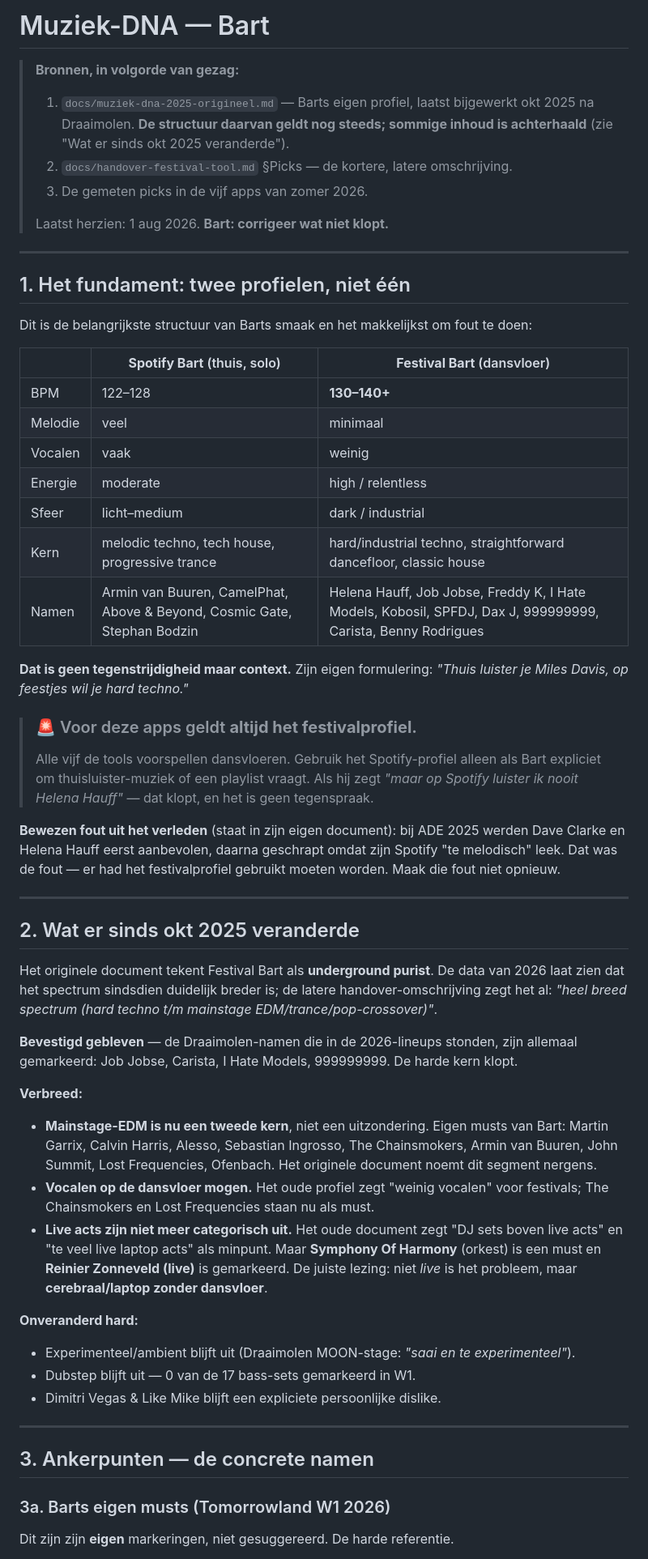
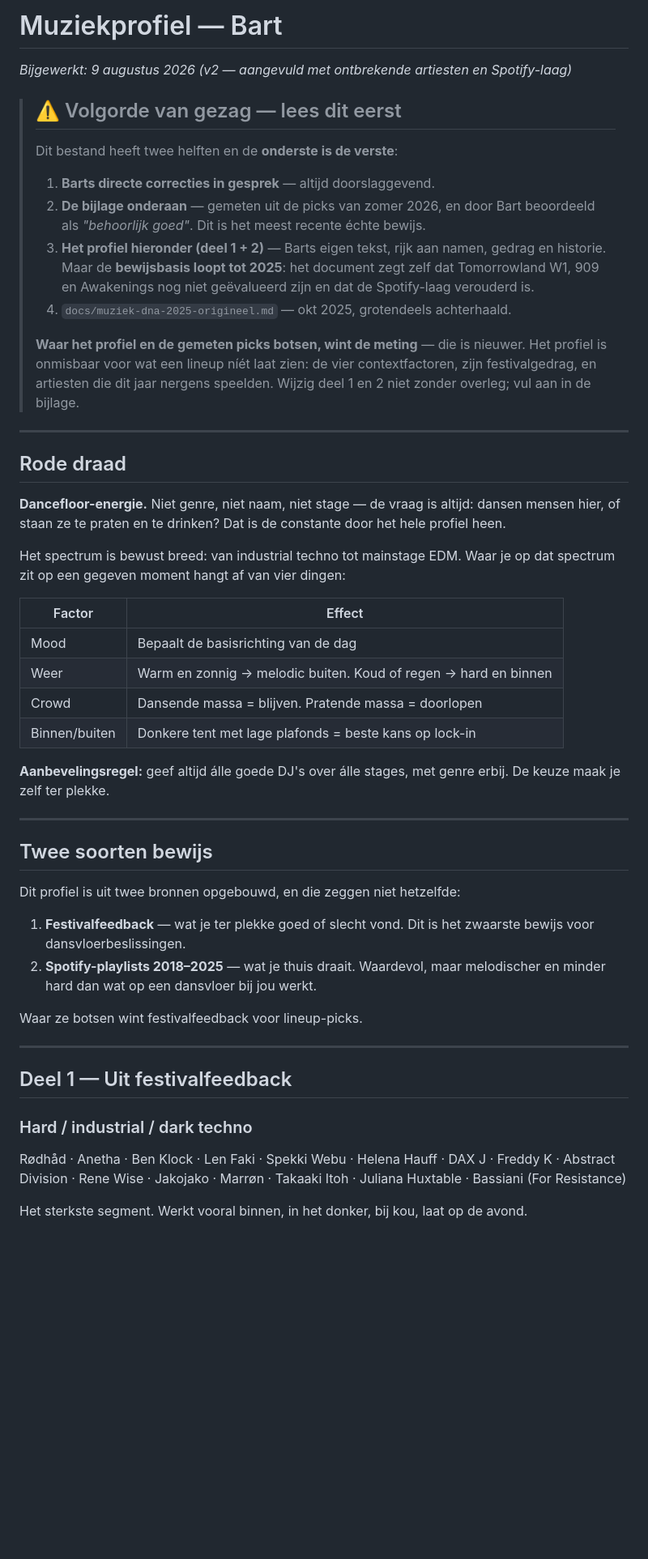
Before and after one commit to bartunlimited/Festival-energy-tracker, a Markdown page: docs/muziek-dna.md, the part around one of its changes. Shown at 81% size. Drawn GitHub-style; blank space fills up the shorter version.

```diff
--- a/docs/muziek-dna.md
+++ b/docs/muziek-dna.md
@@ -1,78 +1,59 @@
-# Muziek-DNA — Bart
+# Muziekprofiel — Bart
 
-> **Bronnen, in volgorde van gezag:**
-> 1. `docs/muziek-dna-2025-origineel.md` — Barts eigen profiel, laatst bijgewerkt
->    okt 2025 na Draaimolen. **De structuur daarvan geldt nog steeds; sommige
->    inhoud is achterhaald** (zie "Wat er sinds okt 2025 veranderde").
-> 2. `docs/handover-festival-tool.md` §Picks — de kortere, latere omschrijving.
-> 3. De gemeten picks in de vijf apps van zomer 2026.
+*Bijgewerkt: 9 augustus 2026 (v2 — aangevuld met ontbrekende artiesten en Spotify-laag)*
+
+> ## ⚠️ Volgorde van gezag — lees dit eerst
 >
-> Laatst herzien: 1 aug 2026. **Bart: corrigeer wat niet klopt.**
+> Dit bestand heeft twee helften en de **onderste is de verste**:
+>
+> 1. **Barts directe correcties in gesprek** — altijd doorslaggevend.
+> 2. **De bijlage onderaan** — gemeten uit de picks van zomer 2026, en door Bart
+>    beoordeeld als *"behoorlijk goed"*. Dit is het meest recente échte bewijs.
+> 3. **Het profiel hieronder (deel 1 + 2)** — Barts eigen tekst, rijk aan namen,
+>    gedrag en historie. Maar de **bewijsbasis loopt tot 2025**: het document zegt
+>    zelf dat Tomorrowland W1, 909 en Awakenings nog niet geëvalueerd zijn en dat de
+>    Spotify-laag verouderd is.
+> 4. `docs/muziek-dna-2025-origineel.md` — okt 2025, grotendeels achterhaald.
+>
+> **Waar het profiel en de gemeten picks botsen, wint de meting** — die is nieuwer.
+> Het profiel is onmisbaar voor wat een lineup níét laat zien: de vier contextfactoren,
+> zijn festivalgedrag, en artiesten die dit jaar nergens speelden. Wijzig deel 1 en 2
+> niet zonder overleg; vul aan in de bijlage.
 
 ---
 
-## 1. Het fundament: twee profielen, niet één
+## Rode draad
 
-Dit is de belangrijkste structuur van Barts smaak en het makkelijkst om fout te doen:
+**Dancefloor-energie.** Niet genre, niet naam, niet stage — de vraag is altijd: dansen mensen hier, of staan ze te praten en te drinken? Dat is de constante door het hele profiel heen.
 
-| | **Spotify Bart** (thuis, solo) | **Festival Bart** (dansvloer) |
-|---|---|---|
-| BPM | 122–128 | **130–140+** |
-| Melodie | veel | minimaal |
-| Vocalen | vaak | weinig |
-| Energie | moderate | high / relentless |
-| Sfeer | licht–medium | dark / industrial |
-| Kern | melodic techno, tech house, progressive trance | hard/industrial techno, straightforward dancefloor, classic house |
-| Namen | Armin van Buuren, CamelPhat, Above & Beyond, Cosmic Gate, Stephan Bodzin | Helena Hauff, Job Jobse, Freddy K, I Hate Models, Kobosil, SPFDJ, Dax J, 999999999, Carista, Benny Rodrigues |
+Het spectrum is bewust breed: van industrial techno tot mainstage EDM. Waar je op dat spectrum zit op een gegeven moment hangt af van vier dingen:
 
-**Dat is geen tegenstrijdigheid maar context.** Zijn eigen formulering: *"Thuis luister
-je Miles Davis, op feestjes wil je hard techno."*
+| Factor | Effect |
+|---|---|
+| Mood | Bepaalt de basisrichting van de dag |
+| Weer | Warm en zonnig → melodic buiten. Koud of regen → hard en binnen |
+| Crowd | Dansende massa = blijven. Pratende massa = doorlopen |
+| Binnen/buiten | Donkere tent met lage plafonds = beste kans op lock-in |
 
-> ### 🚨 Voor deze apps geldt **altijd het festivalprofiel.**
-> Alle vijf de tools voorspellen dansvloeren. Gebruik het Spotify-profiel alleen als
-> Bart expliciet om thuisluister-muziek of een playlist vraagt.
-> Als hij zegt *"maar op Spotify luister ik nooit Helena Hauff"* — dat klopt, en het
-> is geen tegenspraak.
-
-**Bewezen fout uit het verleden** (staat in zijn eigen document): bij ADE 2025 werden
-Dave Clarke en Helena Hauff eerst aanbevolen, daarna geschrapt omdat zijn Spotify "te
-melodisch" leek. Dat was de fout — er had het festivalprofiel gebruikt moeten worden.
-Maak die fout niet opnieuw.
+**Aanbevelingsregel:** geef altijd álle goede DJ's over álle stages, met genre erbij. De keuze maak je zelf ter plekke.
 
 ---
 
-## 2. Wat er sinds okt 2025 veranderde
+## Twee soorten bewijs
 
-Het originele document tekent Festival Bart als **underground purist**. De data van
-2026 laat zien dat het spectrum sindsdien duidelijk breder is; de latere
-handover-omschrijving zegt het al: *"heel breed spectrum (hard techno t/m mainstage
-EDM/trance/pop-crossover)"*.
+Dit profiel is uit twee bronnen opgebouwd, en die zeggen niet hetzelfde:
 
-**Bevestigd gebleven** — de Draaimolen-namen die in de 2026-lineups stonden, zijn
-allemaal gemarkeerd: Job Jobse, Carista, I Hate Models, 999999999. De harde kern klopt.
+1. **Festivalfeedback** — wat je ter plekke goed of slecht vond. Dit is het zwaarste bewijs voor dansvloerbeslissingen.
+2. **Spotify-playlists 2018–2025** — wat je thuis draait. Waardevol, maar melodischer en minder hard dan wat op een dansvloer bij jou werkt.
 
-**Verbreed:**
-- **Mainstage-EDM is nu een tweede kern**, niet een uitzondering. Eigen musts van Bart:
-  Martin Garrix, Calvin Harris, Alesso, Sebastian Ingrosso, The Chainsmokers,
-  Armin van Buuren, John Summit, Lost Frequencies, Ofenbach. Het originele document
-  noemt dit segment nergens.
-- **Vocalen op de dansvloer mogen.** Het oude profiel zegt "weinig vocalen" voor
-  festivals; The Chainsmokers en Lost Frequencies staan nu als must.
-- **Live acts zijn niet meer categorisch uit.** Het oude document zegt "DJ sets boven
-  live acts" en "te veel live laptop acts" als minpunt. Maar **Symphony Of Harmony**
-  (orkest) is een must en **Reinier Zonneveld (live)** is gemarkeerd. De juiste lezing:
-  niet *live* is het probleem, maar **cerebraal/laptop zonder dansvloer**.
-
-**Onveranderd hard:**
-- Experimenteel/ambient blijft uit (Draaimolen MOON-stage: *"saai en te experimenteel"*).
-- Dubstep blijft uit — 0 van de 17 bass-sets gemarkeerd in W1.
-- Dimitri Vegas & Like Mike blijft een expliciete persoonlijke dislike.
+Waar ze botsen wint festivalfeedback voor lineup-picks.
 
 ---
 
-## 3. Ankerpunten — de concrete namen
+## Deel 1 — Uit festivalfeedback
 
-### 3a. Barts eigen musts (Tomorrowland W1 2026)
+### Hard / industrial / dark techno
+Rødhåd · Anetha · Ben Klock · Len Faki · Spekki Webu · Helena Hauff · DAX J · Freddy K · Abstract Division · Rene Wise · Jakojako · Marrøn · Takaaki Itoh · Juliana Huxtable · Bassiani (For Resistance)
 
-Dit zijn zijn **eigen** markeringen, niet gesuggereerd. De harde referentie.
+Het sterkste segment. Werkt vooral binnen, in het donker, bij kou, laat op de avond.
 
```
Also changed, not shown: other parts of docs/muziek-dna.md (+152 -93 lines), CLAUDE.md (+5 -3 lines).
